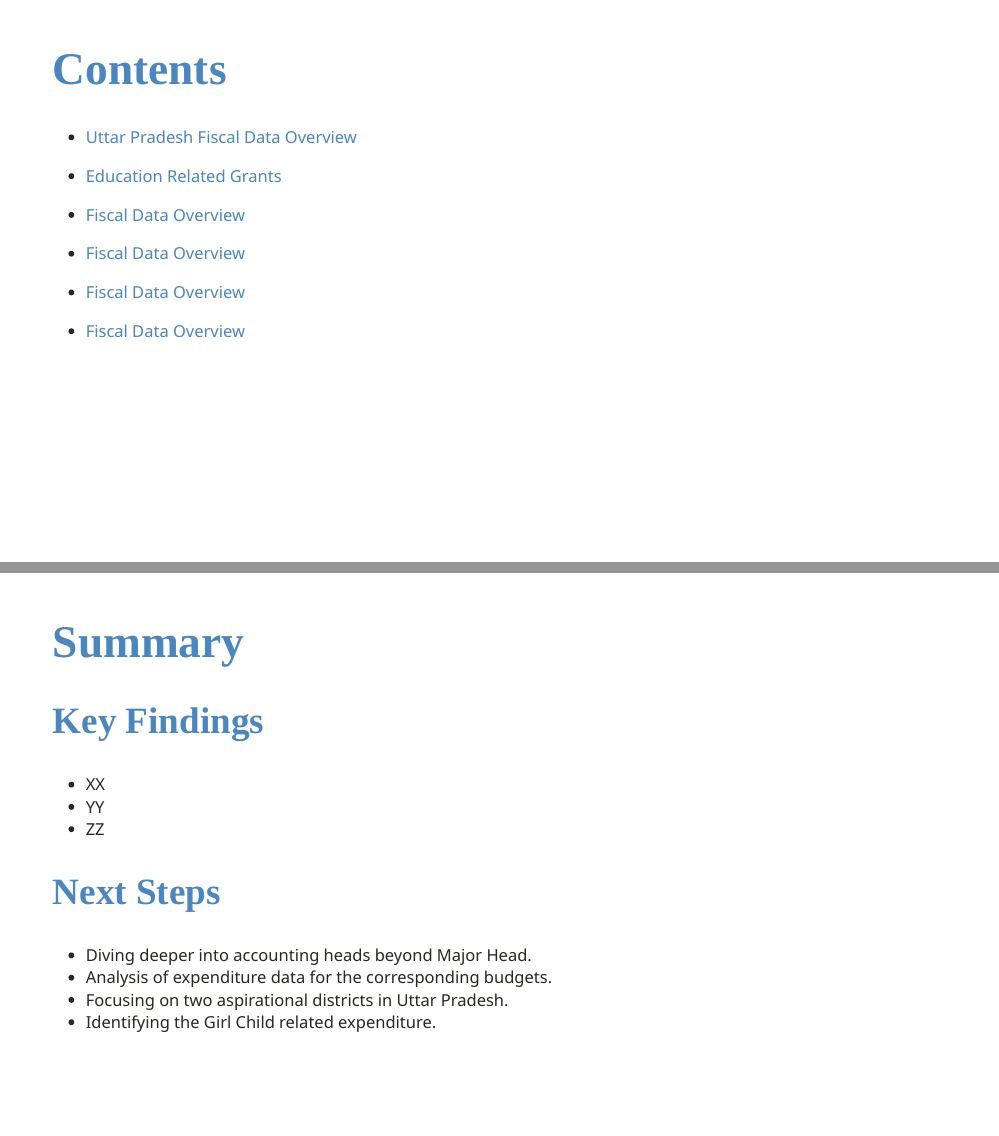
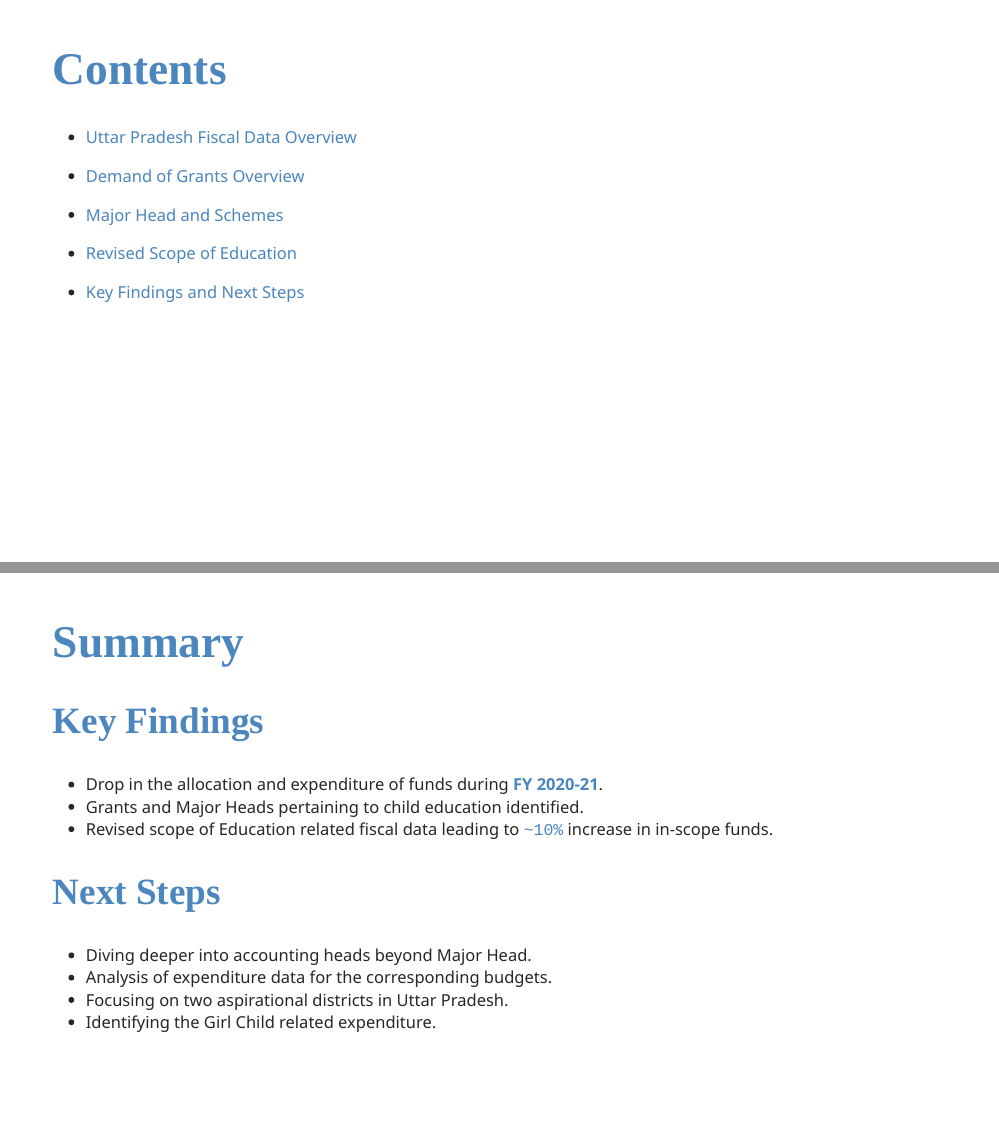
Before and after one commit to CivicDataLab/up-fiscal-data-explore, an R Markdown document (explore/step-1/index.Rmd): pages 3 and 24 of 24, joined at a grey line. The pictures show the slides in the output file explore/step-1/index.html that the author committed with the source; the slides are laid out offline by our stand-in for remark.js, each with all of its steps uncovered, in fonts that may differ from those the slides ask for, and without slide numbers, shadows or browser add-ons; a font, style sheet, LaTeX package, included part or bibliography that could not be used is replaced or left out.

Commit message:
updating content for slides

```diff
--- a/explore/step-1/index.Rmd
+++ b/explore/step-1/index.Rmd
@@ -96,15 +96,13 @@
 
 * [Uttar Pradesh Fiscal Data Overview](#4)
 
-* [Education Related Grants](#9)
+* [Demand of Grants Overview](#9)
 
-* [Fiscal Data Overview](#5)
+* [Major Head and Schemes](#14)
 
-* [Fiscal Data Overview](#5)
+* [Revised Scope of Education](#21)
 
-* [Fiscal Data Overview](#5)
-
-* [Fiscal Data Overview](#5)
+* [Key Findings and Next Steps](#24)
 
 ---
 
@@ -519,9 +517,9 @@
 
 ## Key Findings
 
-- XX
-- YY
-- ZZ
+- Drop in the allocation and expenditure of funds during **FY 2020-21**.
+- Grants and Major Heads pertaining to child education identified.
+- Revised scope of Education related fiscal data leading to `~10%` increase in in-scope funds.
 
 ## Next Steps
 
```
Also changed, not shown: explore/step-1/index.html, explore/step-1/index.Rmd (2 more changed lines).
